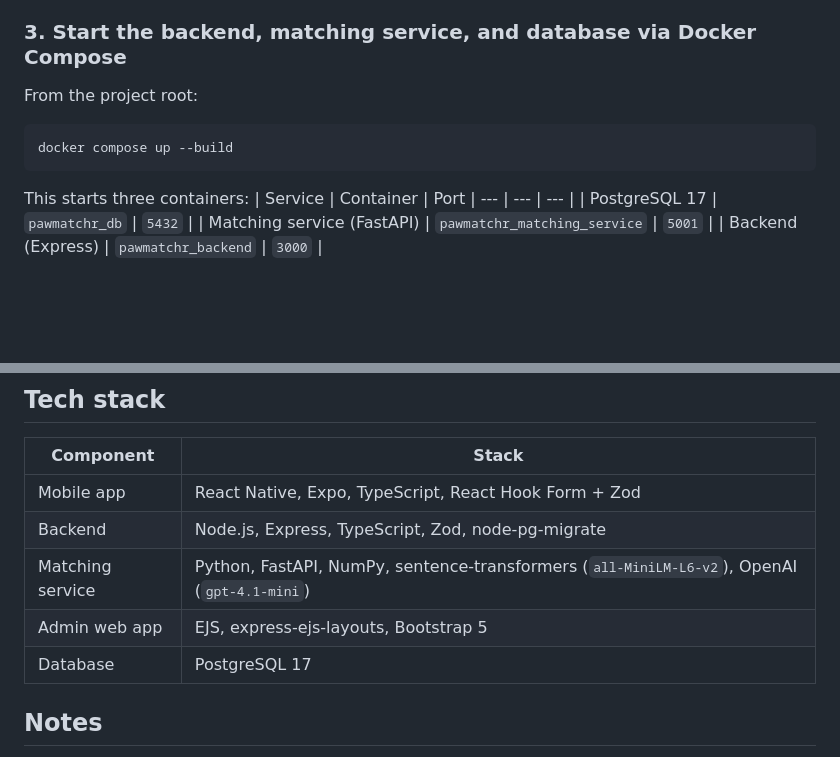
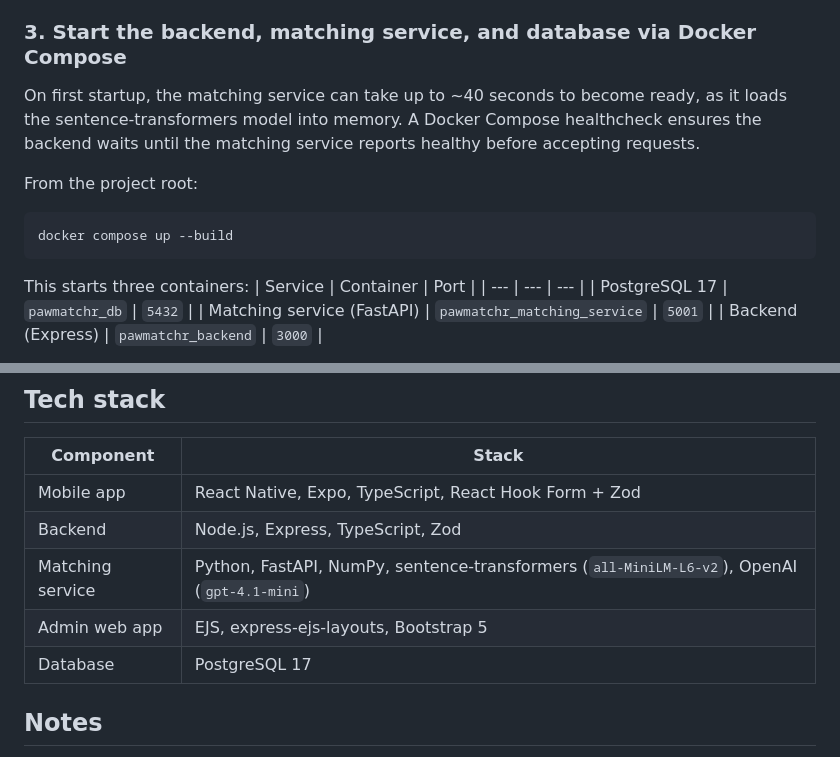
Before and after one commit to atoner0/pawmatchr, a Markdown page: README.md, 2 parts joined by grey strips. Drawn GitHub-style; blank space fills up the shorter version.

Commit message:
Finalising README

````diff
--- a/README.md
+++ b/README.md
@@ -61,6 +61,8 @@ All fields except `OPENAI_API_KEY` have defaults set in `config.py`, so only `OP
 
 ### 3. Start the backend, matching service, and database via Docker Compose
 
+On first startup, the matching service can take up to ~40 seconds to become ready, as it loads the sentence-transformers model into memory. A Docker Compose healthcheck ensures the backend waits until the matching service reports healthy before accepting requests.
+
 From the project root:
 
 ```bash
@@ -68,7 +70,7 @@ docker compose up --build
 ```
 
 This starts three containers:
-| Service | Container | Port
+| Service | Container | Port |
 | --- | --- | --- |
 | PostgreSQL 17 | `pawmatchr_db` | `5432` |
 | Matching service (FastAPI) | `pawmatchr_matching_service` | `5001` |
@@ -132,10 +134,10 @@ docker compose exec matching-service pytest
 | Component | Stack |
 | --- | --- |
 | Mobile app | React Native, Expo, TypeScript, React Hook Form + Zod |
-| Backend | Node.js, Express, TypeScript, Zod, node-pg-migrate |
+| Backend | Node.js, Express, TypeScript, Zod |
 | Matching service | Python, FastAPI, NumPy, sentence-transformers (`all-MiniLM-L6-v2`), OpenAI (`gpt-4.1-mini`) |
 | Admin web app | EJS, express-ejs-layouts, Bootstrap 5 |
-| Database | PostgreSQL 17
+| Database | PostgreSQL 17 |
 
 ## Notes
 
````
Also changed, not shown: other parts of README.md (+1 -1 lines).
